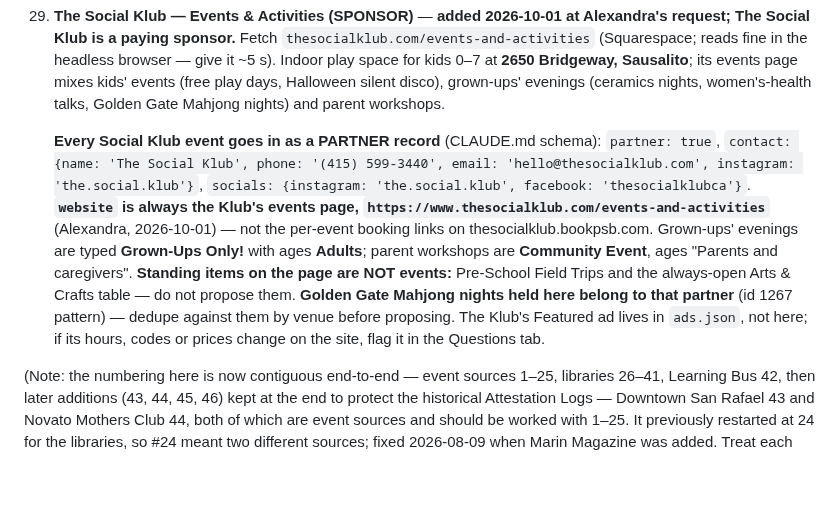
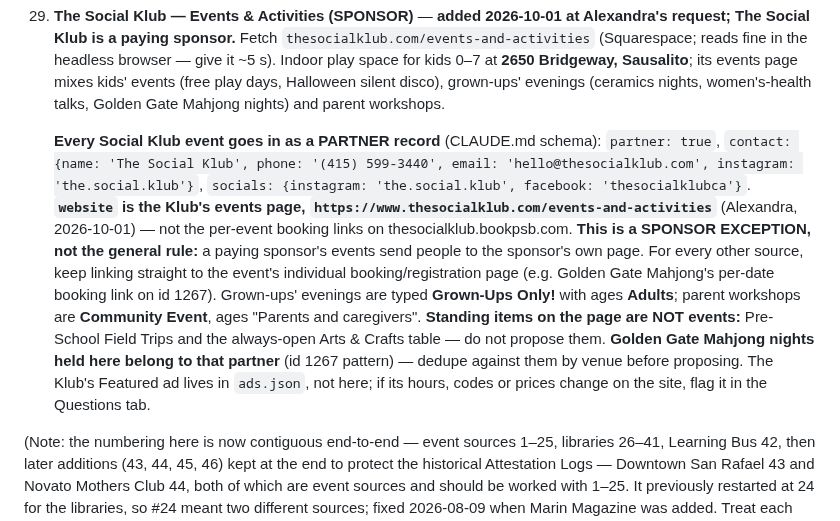
Before and after one commit to outandaboutmarin/out-and-about-marin, a Markdown page: .claude/commands/run-sweep.md, the part around the change. GitHub-like rendering; blank space fills up the shorter version.

Commit message:
run-sweep #46: Social Klub events-page link is a sponsor exception; default stays the individual booking link
Co-Authored-By: Claude Opus 5.5 <noreply@anthropic.com>

```diff
--- a/.claude/commands/run-sweep.md
+++ b/.claude/commands/run-sweep.md
@@ -201,7 +201,7 @@ Napa-area events (Calistoga, St. Helena, Yountville) are NOT part of this checkl
 
 46. **The Social Klub — Events & Activities (SPONSOR)** — **added 2026-10-01 at Alexandra's request; The Social Klub is a paying sponsor.** Fetch `thesocialklub.com/events-and-activities` (Squarespace; reads fine in the headless browser — give it ~5 s). Indoor play space for kids 0–7 at **2650 Bridgeway, Sausalito**; its events page mixes kids' events (free play days, Halloween silent disco), grown-ups' evenings (ceramics nights, women's-health talks, Golden Gate Mahjong nights) and parent workshops.
 
-    **Every Social Klub event goes in as a PARTNER record** (CLAUDE.md schema): `partner: true`, `contact: {name: 'The Social Klub', phone: '(415) 599-3440', email: 'hello@thesocialklub.com', instagram: 'the.social.klub'}`, `socials: {instagram: 'the.social.klub', facebook: 'thesocialklubca'}`. **`website` is always the Klub's events page, `https://www.thesocialklub.com/events-and-activities`** (Alexandra, 2026-10-01) — not the per-event booking links on thesocialklub.bookpsb.com. Grown-ups' evenings are typed **Grown-Ups Only!** with ages **Adults**; parent workshops are **Community Event**, ages "Parents and caregivers". **Standing items on the page are NOT events:** Pre-School Field Trips and the always-open Arts & Crafts table — do not propose them. **Golden Gate Mahjong nights held here belong to that partner** (id 1267 pattern) — dedupe against them by venue before proposing. The Klub's Featured ad lives in `ads.json`, not here; if its hours, codes or prices change on the site, flag it in the Questions tab.
+    **Every Social Klub event goes in as a PARTNER record** (CLAUDE.md schema): `partner: true`, `contact: {name: 'The Social Klub', phone: '(415) 599-3440', email: 'hello@thesocialklub.com', instagram: 'the.social.klub'}`, `socials: {instagram: 'the.social.klub', facebook: 'thesocialklubca'}`. **`website` is the Klub's events page, `https://www.thesocialklub.com/events-and-activities`** (Alexandra, 2026-10-01) — not the per-event booking links on thesocialklub.bookpsb.com. **This is a SPONSOR EXCEPTION, not the general rule:** a paying sponsor's events send people to the sponsor's own page. For every other source, keep linking straight to the event's individual booking/registration page (e.g. Golden Gate Mahjong's per-date booking link on id 1267). Grown-ups' evenings are typed **Grown-Ups Only!** with ages **Adults**; parent workshops are **Community Event**, ages "Parents and caregivers". **Standing items on the page are NOT events:** Pre-School Field Trips and the always-open Arts & Crafts table — do not propose them. **Golden Gate Mahjong nights held here belong to that partner** (id 1267 pattern) — dedupe against them by venue before proposing. The Klub's Featured ad lives in `ads.json`, not here; if its hours, codes or prices change on the site, flag it in the Questions tab.
 
 (Note: the numbering here is now contiguous end-to-end — event sources 1–25, libraries 26–41, Learning Bus 42, then later additions (43, 44, 45, 46) kept at the end to protect the historical Attestation Logs — Downtown San Rafael 43 and Novato Mothers Club 44, both of which are event sources and should be worked with 1–25. It previously restarted at 24 for the libraries, so #24 meant two different sources; fixed 2026-08-09 when Marin Magazine was added. Treat each numbered line as one checklist item — that's the working granularity, and it is what the Attestation Log rows key off.)
 
```
